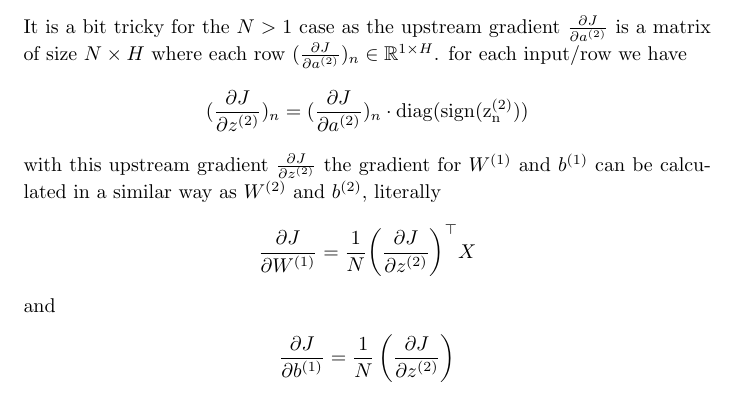
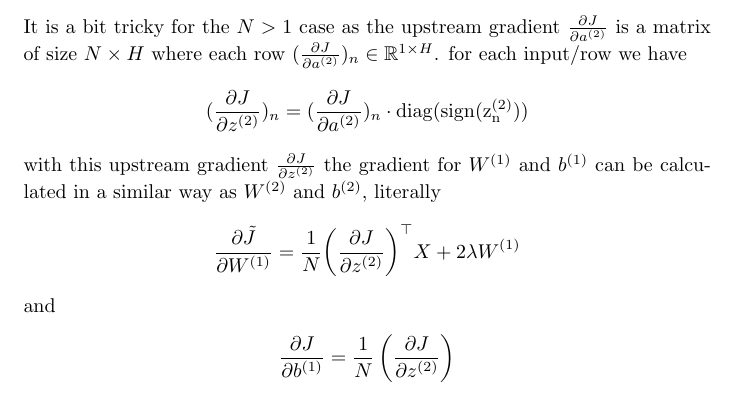
Before and after one commit to dhimitriosduka1/hlcv, a LaTeX problem sheet (Assignment_2/texsketch/sketch.tex): part of page 3 of 3, cut so that both start at the same text. Compiled offline with pdfLaTeX.

Commit message:
Fix minor a2 q2c

```diff
--- a/Assignment_2/texsketch/sketch.tex
+++ b/Assignment_2/texsketch/sketch.tex
@@ -114,7 +114,7 @@ for each input/row we have
 with this upstream gradient $\frac{\partial J}{\partial \zb}$
 the gradient for $\Wa$ and $\ba$ can be calculated in a similar way as $\Wb$ and $\bb$, literally
 \begin{align*}
-    \frac{\partial J}{\partial \Wa} = \frac{1}{N}{\left(\frac{\partial J}{\partial \zb}\right)}^\top X
+    \frac{\partial \tilde{J}}{\partial \Wa} = \frac{1}{N}{\left(\frac{\partial J}{\partial \zb}\right)}^\top X + 2\lambda\Wa
 \end{align*}
 and
 \begin{align*}
```
Also changed, not shown: 1 other file.
